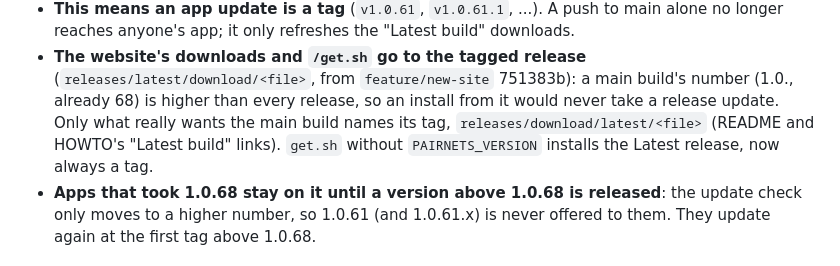
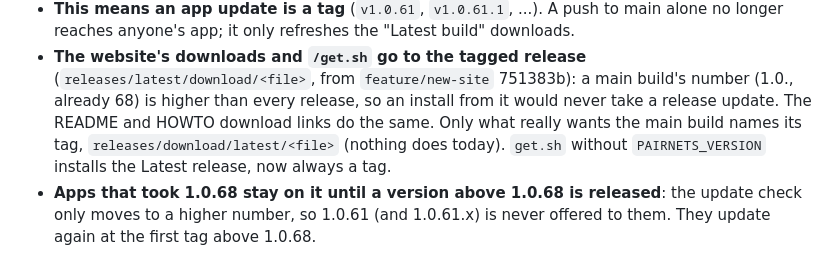
Before and after one commit to MRnigth/Pairnets, a Markdown page: docs/DECISIONS.md, the part around the change. GitHub-like rendering.

Commit message:
docs: README and HOWTO download links give the tagged release, like the website

```diff
--- a/docs/DECISIONS.md
+++ b/docs/DECISIONS.md
@@ -1527,8 +1527,8 @@ to that main build. The owner decided:
   app; it only refreshes the "Latest build" downloads.
 * **The website's downloads and `/get.sh` go to the tagged release** (`releases/latest/download/<file>`, from
   `feature/new-site` 751383b): a main build's number (1.0.<run>, already 68) is higher than every release, so an install
-  from it would never take a release update. Only what really wants the main build names its tag,
-  `releases/download/latest/<file>` (README and HOWTO's "Latest build" links). `get.sh` without `PAIRNETS_VERSION`
+  from it would never take a release update. The README and HOWTO download links do the same. Only what
+  really wants the main build names its tag, `releases/download/latest/<file>` (nothing does today). `get.sh` without `PAIRNETS_VERSION`
   installs the Latest release, now always a tag.
 * **Apps that took 1.0.68 stay on it until a version above 1.0.68 is released**: the update check only moves to a
   higher number, so 1.0.61 (and 1.0.61.x) is never offered to them. They update again at the first tag above 1.0.68.
```
Also changed, not shown: README.md (+3 -3 lines), docs/HOWTO.md (+2 -2 lines).
